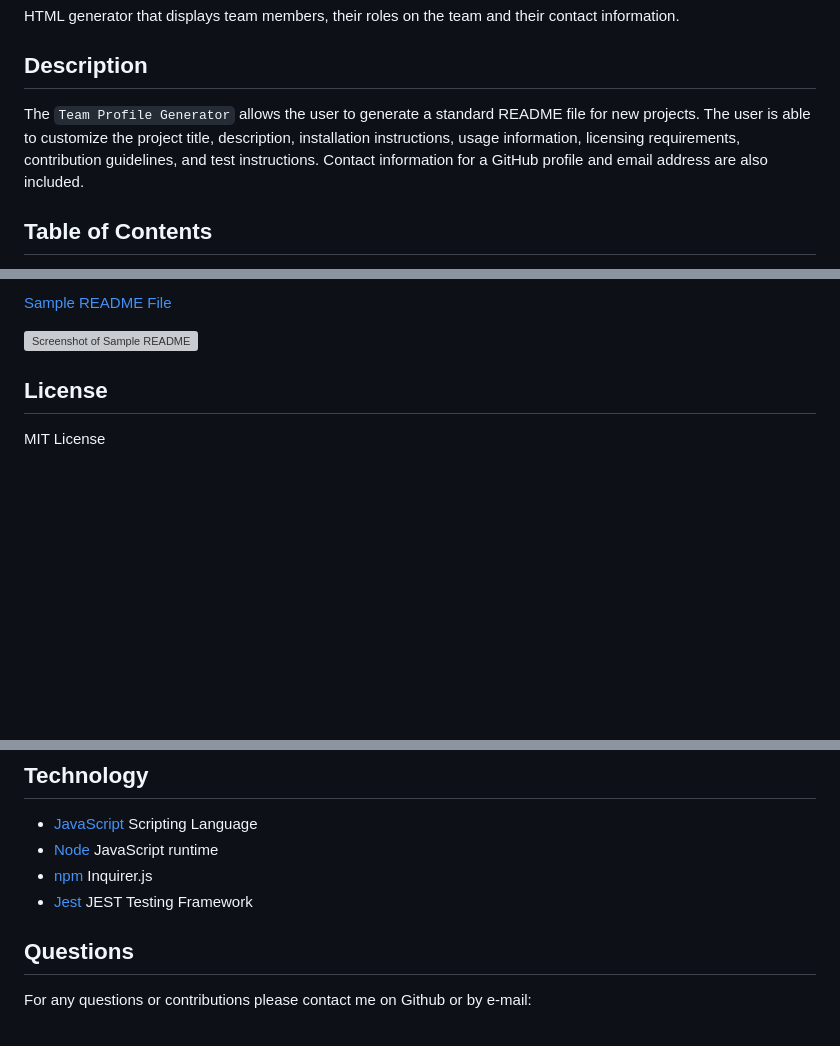
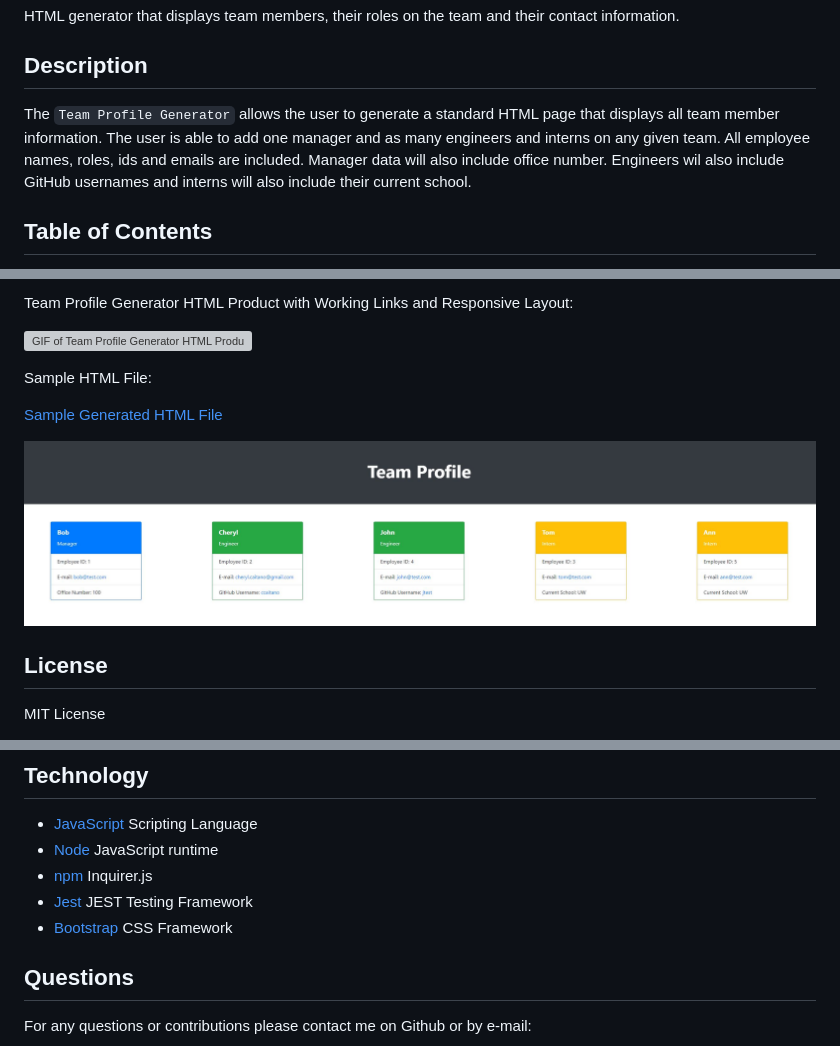
Before and after one commit to ccaitano/team-profile-generator, a Markdown page: README.md, 3 parts joined by grey strips. GitHub-like rendering; pictures changed too: assets/html-screenshot.JPG (added); blank space fills up the shorter version; grey boxes are pictures that could not be loaded.

Commit message:
Update README file with video walkthroughs and screenshots

```diff
--- a/README.md
+++ b/README.md
@@ -2,7 +2,7 @@
 HTML generator that displays team members, their roles on the team and their contact information.
 
 ## **Description**
-The `Team Profile Generator` allows the user to generate a standard README file for new projects. The user is able to customize the project title, description, installation instructions, usage information, licensing requirements, contribution guidelines, and test instructions. Contact information for a GitHub profile and email address are also included.
+The `Team Profile Generator` allows the user to generate a standard HTML page that displays all team member information. The user is able to add one manager and as many engineers and interns on any given team. All employee names, roles, ids and emails are included. Manager data will also include office number. Engineers wil also include GitHub usernames and interns will also include their current school.
 
 ## **Table of Contents**
 
@@ -37,7 +37,13 @@ Sample README File:
 
-[Sample README File](./assets/sample-README.md)
+Team Profile Generator HTML Product with Working Links and Responsive Layout:
 
-![Screenshot of Sample README](./assets/sample-readme.JPG)
+![GIF of Team Profile Generator HTML Product](./assets/html-page.gif)
+
+Sample HTML File:
+
+[Sample Generated HTML File](./assets/sample-index.html)
+
+![Screenshot of Sample HTML Page](./assets/html-screenshot.JPG)
 
 ## **License**
 
@@ -72,6 +78,7 @@ SOFTWARE.
 - [Node](https://nodejs.org/en/) JavaScript runtime
 - [npm](https://www.npmjs.com/) Inquirer.js
 - [Jest](https://jestjs.io/) JEST Testing Framework
+- [Bootstrap](https://getbootstrap.com/) CSS Framework
 
 ## **Questions**
 
```
Also changed, not shown: other parts of README.md (+4 -4 lines).
